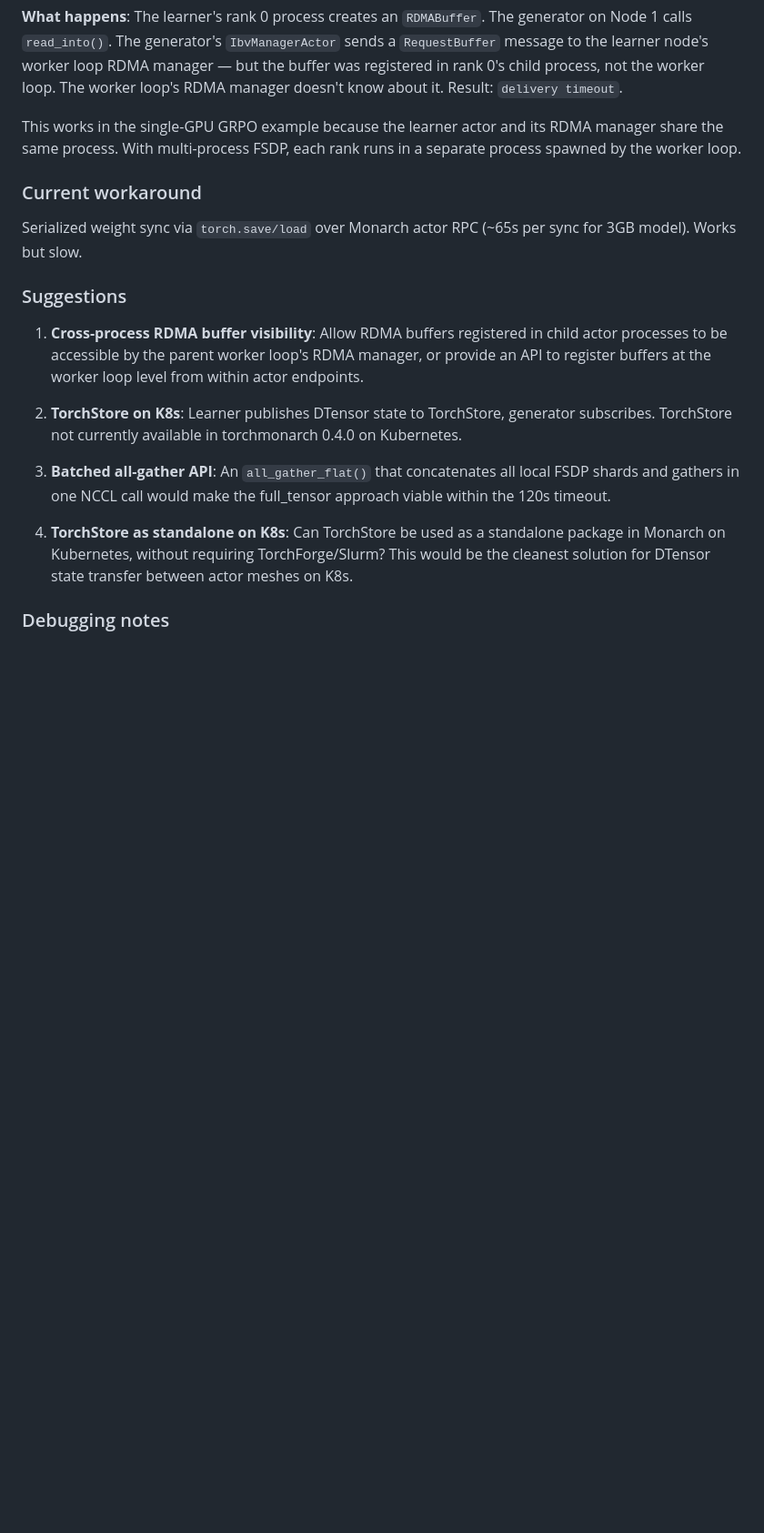
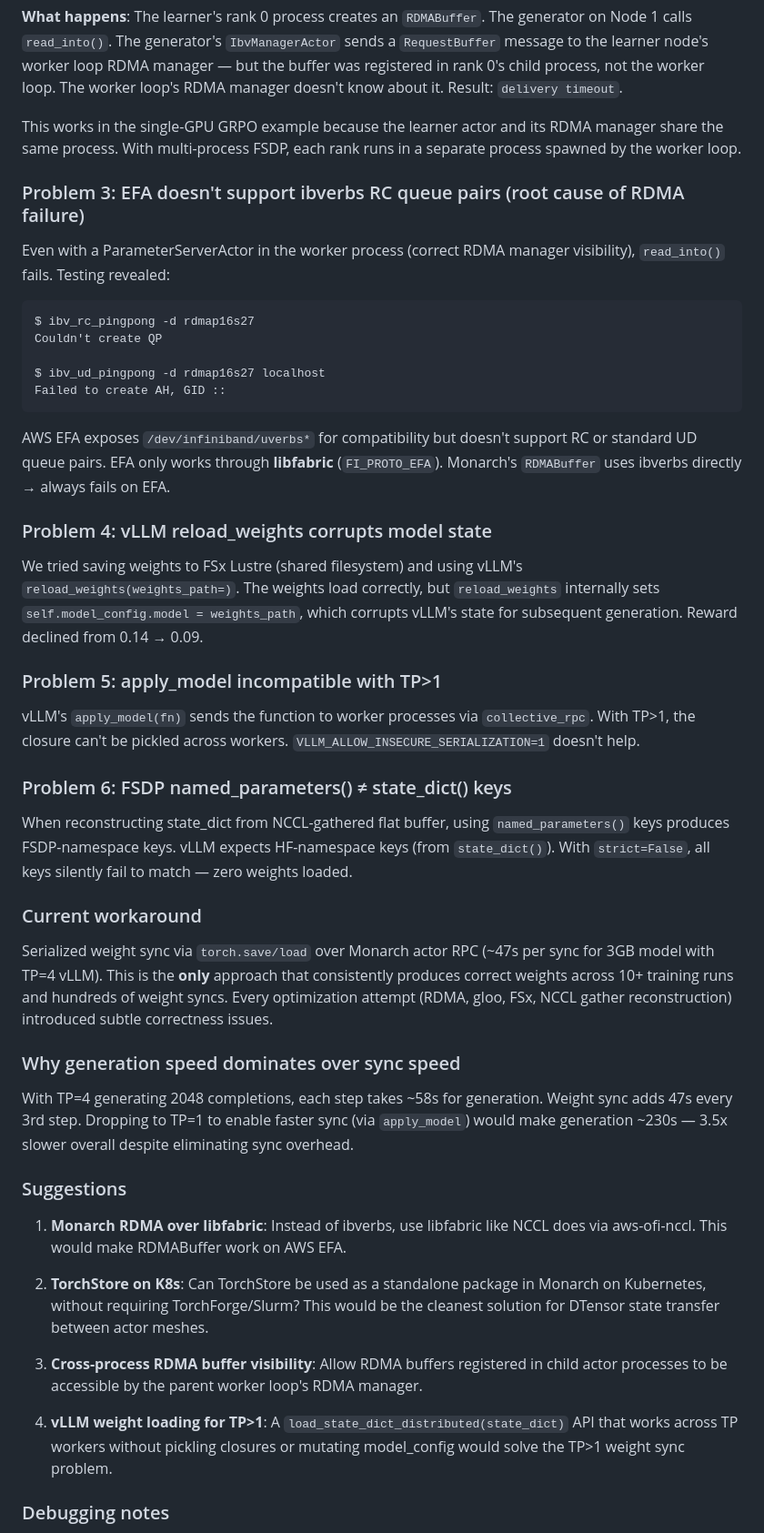
Before and after one commit to harishvs/rl_grpo_qwen_math, a Markdown page: docs/monarch-fsdp-issue.md, the part around the change. Shown at 91% size. Rendered like a GitHub page; blank space fills up the shorter version.

````diff
--- a/docs/monarch-fsdp-issue.md
+++ b/docs/monarch-fsdp-issue.md
@@ -88,19 +88,49 @@ We tried a shard-based approach: each learner rank exposes its local FSDP shard
 
 This works in the single-GPU GRPO example because the learner actor and its RDMA manager share the same process. With multi-process FSDP, each rank runs in a separate process spawned by the worker loop.
 
+### Problem 3: EFA doesn't support ibverbs RC queue pairs (root cause of RDMA failure)
+
+Even with a ParameterServerActor in the worker process (correct RDMA manager visibility), `read_into()` fails. Testing revealed:
+
+```
+$ ibv_rc_pingpong -d rdmap16s27
+Couldn't create QP
+
+$ ibv_ud_pingpong -d rdmap16s27 localhost
+Failed to create AH, GID ::
+```
+
+AWS EFA exposes `/dev/infiniband/uverbs*` for compatibility but doesn't support RC or standard UD queue pairs. EFA only works through **libfabric** (`FI_PROTO_EFA`). Monarch's `RDMABuffer` uses ibverbs directly → always fails on EFA.
+
+### Problem 4: vLLM reload_weights corrupts model state
+
+We tried saving weights to FSx Lustre (shared filesystem) and using vLLM's `reload_weights(weights_path=)`. The weights load correctly, but `reload_weights` internally sets `self.model_config.model = weights_path`, which corrupts vLLM's state for subsequent generation. Reward declined from 0.14 → 0.09.
+
+### Problem 5: apply_model incompatible with TP>1
+
+vLLM's `apply_model(fn)` sends the function to worker processes via `collective_rpc`. With TP>1, the closure can't be pickled across workers. `VLLM_ALLOW_INSECURE_SERIALIZATION=1` doesn't help.
+
+### Problem 6: FSDP named_parameters() ≠ state_dict() keys
+
+When reconstructing state_dict from NCCL-gathered flat buffer, using `named_parameters()` keys produces FSDP-namespace keys. vLLM expects HF-namespace keys (from `state_dict()`). With `strict=False`, all keys silently fail to match — zero weights loaded.
+
 ### Current workaround
 
-Serialized weight sync via `torch.save/load` over Monarch actor RPC (~65s per sync for 3GB model). Works but slow.
+Serialized weight sync via `torch.save/load` over Monarch actor RPC (~47s per sync for 3GB model with TP=4 vLLM). This is the **only** approach that consistently produces correct weights across 10+ training runs and hundreds of weight syncs. Every optimization attempt (RDMA, gloo, FSx, NCCL gather reconstruction) introduced subtle correctness issues.
+
+### Why generation speed dominates over sync speed
+
+With TP=4 generating 2048 completions, each step takes ~58s for generation. Weight sync adds 47s every 3rd step. Dropping to TP=1 to enable faster sync (via `apply_model`) would make generation ~230s — 3.5x slower overall despite eliminating sync overhead.
 
 ### Suggestions
 
-1. **Cross-process RDMA buffer visibility**: Allow RDMA buffers registered in child actor processes to be accessible by the parent worker loop's RDMA manager, or provide an API to register buffers at the worker loop level from within actor endpoints.
+1. **Monarch RDMA over libfabric**: Instead of ibverbs, use libfabric like NCCL does via aws-ofi-nccl. This would make RDMABuffer work on AWS EFA.
 
-2. **TorchStore on K8s**: Learner publishes DTensor state to TorchStore, generator subscribes. TorchStore not currently available in torchmonarch 0.4.0 on Kubernetes.
+2. **TorchStore on K8s**: Can TorchStore be used as a standalone package in Monarch on Kubernetes, without requiring TorchForge/Slurm? This would be the cleanest solution for DTensor state transfer between actor meshes.
 
-3. **Batched all-gather API**: An `all_gather_flat()` that concatenates all local FSDP shards and gathers in one NCCL call would make the full_tensor approach viable within the 120s timeout.
+3. **Cross-process RDMA buffer visibility**: Allow RDMA buffers registered in child actor processes to be accessible by the parent worker loop's RDMA manager.
 
-4. **TorchStore as standalone on K8s**: Can TorchStore be used as a standalone package in Monarch on Kubernetes, without requiring TorchForge/Slurm? This would be the cleanest solution for DTensor state transfer between actor meshes on K8s.
+4. **vLLM weight loading for TP>1**: A `load_state_dict_distributed(state_dict)` API that works across TP workers without pickling closures or mutating model_config would solve the TP>1 weight sync problem.
 
 ### Debugging notes
 
````
Also changed, not shown: docs/run-2026-04-08-monarch-summary.md (added, +60 -0 lines).
